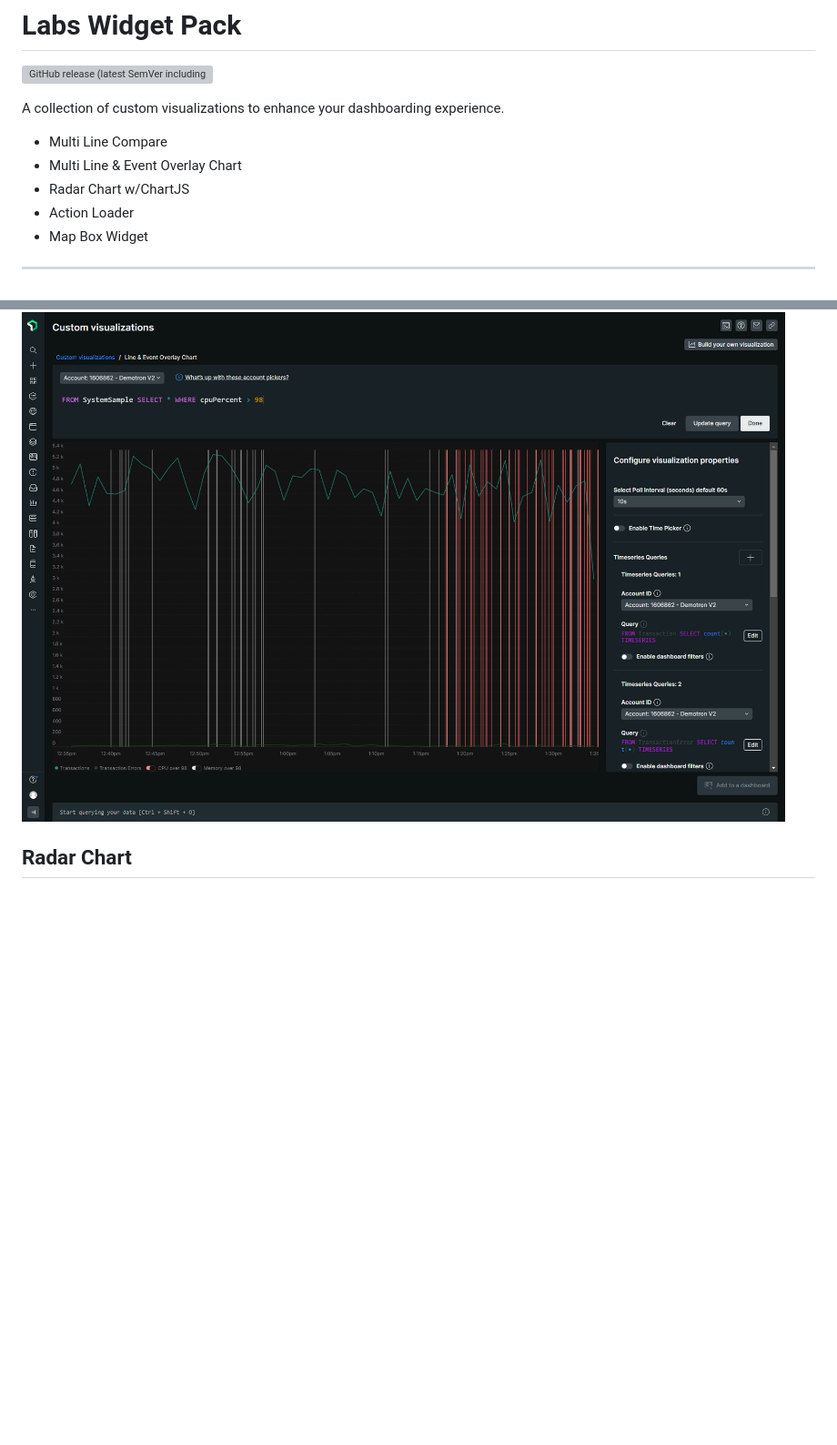
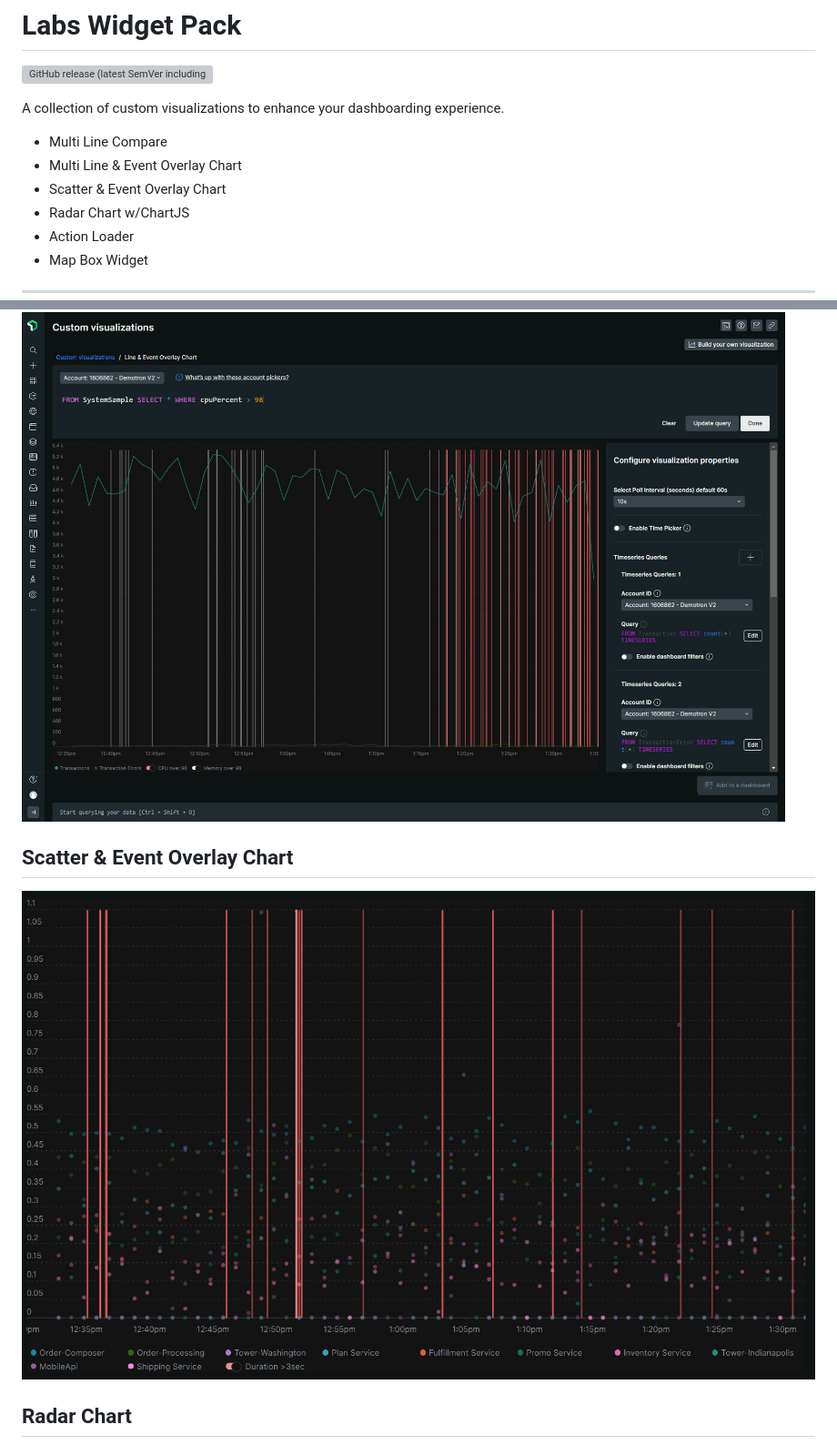
Before and after one commit to newrelic/nr-labs-widget-pack, a Markdown page: README.md, 2 parts joined by grey strips. Shown at 91% size. Drawn GitHub-style; pictures changed too: screenshots/scatter_event_01.png (added); blank space fills up the shorter version; grey boxes are pictures that could not be loaded.

Commit message:
feat: add scatter & event overlay chart

```diff
--- a/README.md
+++ b/README.md
@@ -9,6 +9,7 @@
 A collection of custom visualizations to enhance your dashboarding experience.
 - Multi Line Compare
 - Multi Line & Event Overlay Chart
+- Scatter & Event Overlay Chart
 - Radar Chart w/ChartJS
 - Action Loader
 - Map Box Widget
@@ -22,6 +23,10 @@ A collection of custom visualizations to enhance your dashboarding experience.
 ## Multi Line & Event Overlay Chart
 
 ![Screenshot #1](screenshots/multiline_event_02.png)
+
+## Scatter & Event Overlay Chart
+
+![Screenshot #1](screenshots/scatter_event_01.png)
 
 ## Radar Chart
 
```
Also changed, not shown: catalog/screenshots/scatter_01.png (added), 4 other files.
